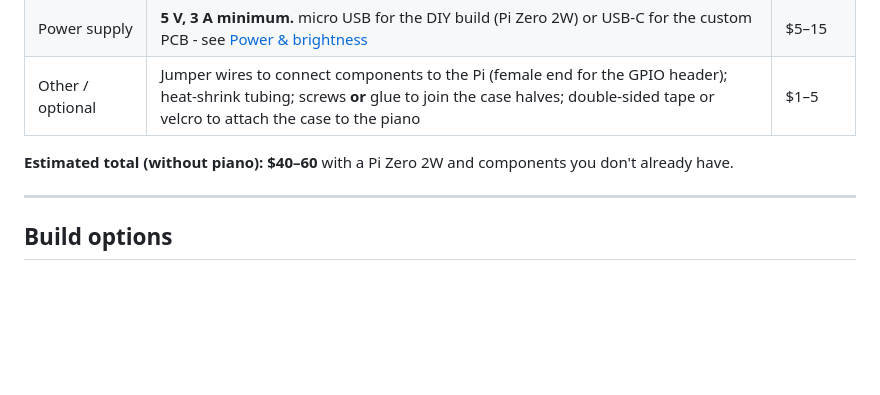
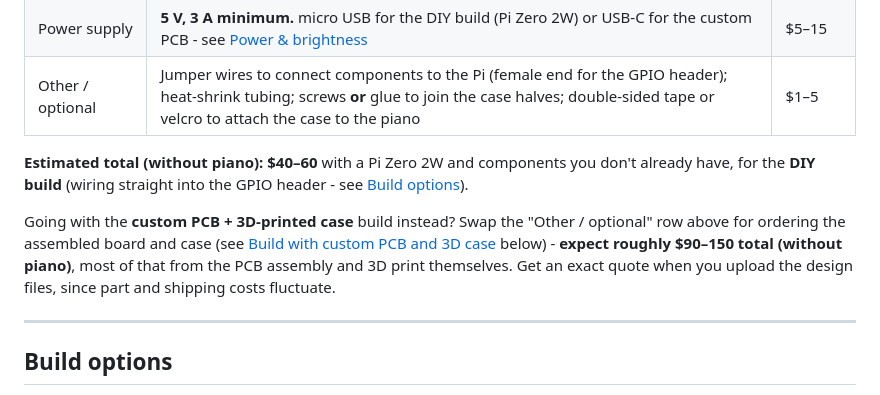
Before and after one commit to PabloCSScobar/ledsplay, a Markdown page: README.md, the part around the change. GitHub-like rendering; blank space fills up the shorter version.

Commit message:
docs: add cost estimate for custom PCB + case build option

```diff
--- a/README.md
+++ b/README.md
@@ -162,7 +162,9 @@ Not sure yet? [Install the free version](#installation) first - it includes a fu
 | Power supply | **5 V, 3 A minimum.** micro USB for the DIY build (Pi Zero 2W) or USB-C for the custom PCB - see [Power & brightness](#power--brightness) | $5–15 |
 | Other / optional | Jumper wires to connect components to the Pi (female end for the GPIO header); heat-shrink tubing; screws **or** glue to join the case halves; double-sided tape or velcro to attach the case to the piano | $1–5 |
 
-**Estimated total (without piano): $40–60** with a Pi Zero 2W and components you don't already have.
+**Estimated total (without piano): $40–60** with a Pi Zero 2W and components you don't already have, for the **DIY build** (wiring straight into the GPIO header - see [Build options](#build-options)).
+
+Going with the **custom PCB + 3D-printed case** build instead? Swap the "Other / optional" row above for ordering the assembled board and case (see [Build with custom PCB and 3D case](#build-with-custom-pcb-and-3d-case) below) - **expect roughly $90–150 total (without piano)**, most of that from the PCB assembly and 3D print themselves. Get an exact quote when you upload the design files, since part and shipping costs fluctuate.
 
 ---
 
```
